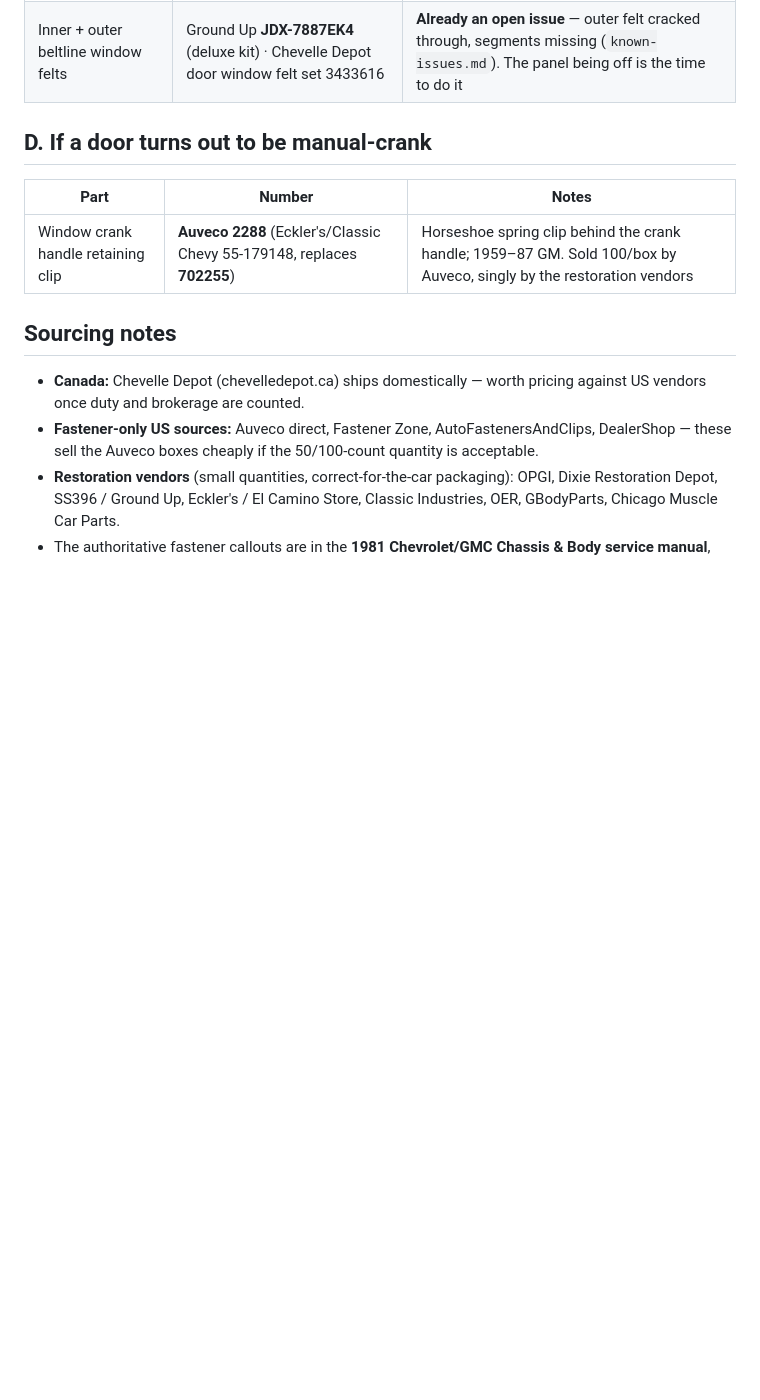
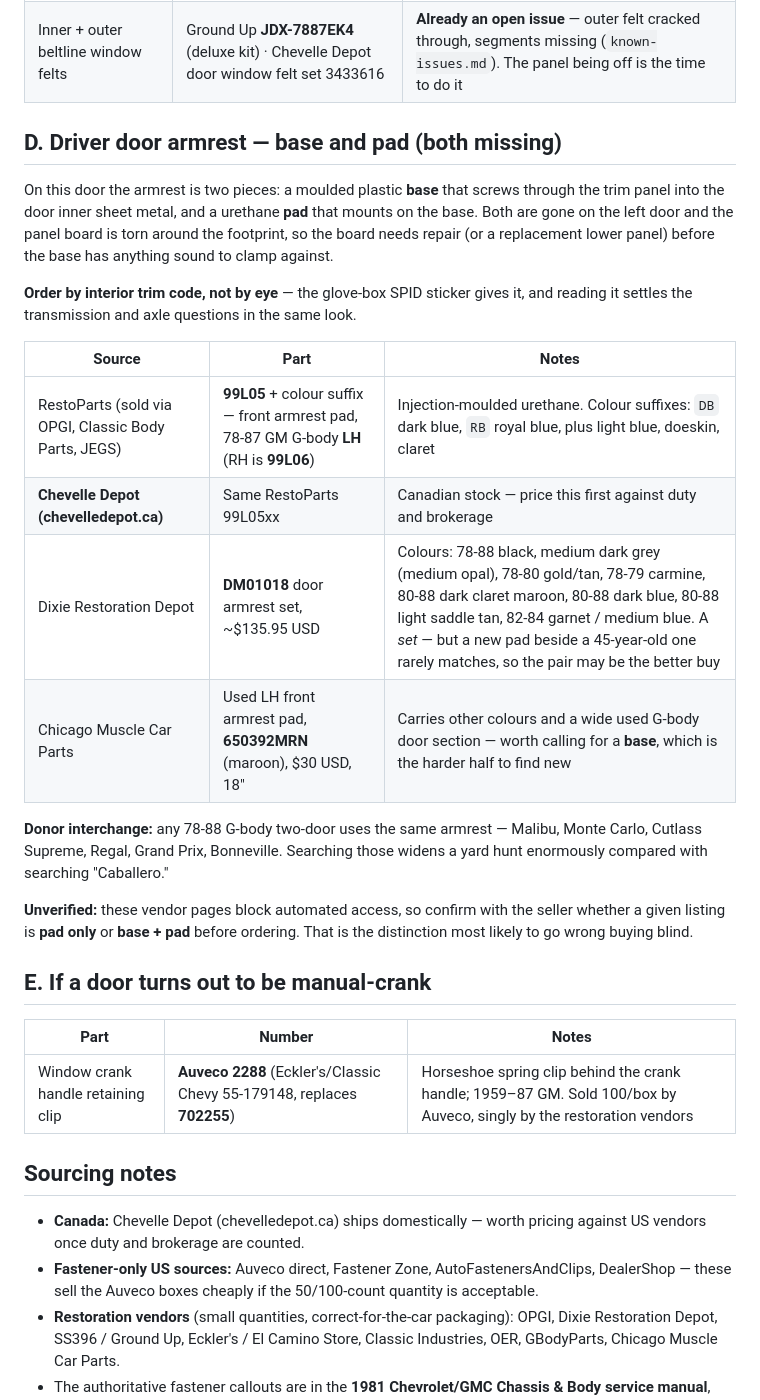
Before and after one commit to abyessof-labs/1981-gmc-caballero, a Markdown page: docs/parts-door-panel-window-switch.md, the part around one of its changes. Drawn GitHub-style; blank space fills up the shorter version.

```diff
--- a/docs/parts-door-panel-window-switch.md
+++ b/docs/parts-door-panel-window-switch.md
@@ -64,7 +97,32 @@ cheaper than buying bezel and clips separately.
 | Butyl sealing rope | any brand | To re-seal the water shield |
 | Inner + outer beltline window felts | Ground Up **JDX-7887EK4** (deluxe kit) · Chevelle Depot door window felt set 3433616 | **Already an open issue** — outer felt cracked through, segments missing (`known-issues.md`). The panel being off is the time to do it |
 
-## D. If a door turns out to be manual-crank
+## D. Driver door armrest — base and pad (both missing)
+
+On this door the armrest is two pieces: a moulded plastic **base** that screws through the trim
+panel into the door inner sheet metal, and a urethane **pad** that mounts on the base. Both are gone
+on the left door and the panel board is torn around the footprint, so the board needs repair (or a
+replacement lower panel) before the base has anything sound to clamp against.
+
+**Order by interior trim code, not by eye** — the glove-box SPID sticker gives it, and reading it
+settles the transmission and axle questions in the same look.
+
+| Source | Part | Notes |
+|---|---|---|
+| RestoParts (sold via OPGI, Classic Body Parts, JEGS) | **99L05** + colour suffix — front armrest pad, 78-87 GM G-body **LH** (RH is **99L06**) | Injection-moulded urethane. Colour suffixes: `DB` dark blue, `RB` royal blue, plus light blue, doeskin, claret |
+| **Chevelle Depot (chevelledepot.ca)** | Same RestoParts 99L05xx | Canadian stock — price this first against duty and brokerage |
+| Dixie Restoration Depot | **DM01018** door armrest set, ~$135.95 USD | Colours: 78-88 black, medium dark grey (medium opal), 78-80 gold/tan, 78-79 carmine, 80-88 dark claret maroon, 80-88 dark blue, 80-88 light saddle tan, 82-84 garnet / medium blue. A *set* — but a new pad beside a 45-year-old one rarely matches, so the pair may be the better buy |
+| Chicago Muscle Car Parts | Used LH front armrest pad, **650392MRN** (maroon), $30 USD, 18" | Carries other colours and a wide used G-body door section — worth calling for a **base**, which is the harder half to find new |
+
+**Donor interchange:** any 78-88 G-body two-door uses the same armrest — Malibu, Monte Carlo,
+Cutlass Supreme, Regal, Grand Prix, Bonneville. Searching those widens a yard hunt enormously
+compared with searching "Caballero."
+
+**Unverified:** these vendor pages block automated access, so confirm with the seller whether a
+given listing is **pad only** or **base + pad** before ordering. That is the distinction most likely
+to go wrong buying blind.
+
+## E. If a door turns out to be manual-crank
 
 | Part | Number | Notes |
 |---|---|---|
```
Also changed, not shown: other parts of docs/parts-door-panel-window-switch.md (+38 -2 lines).
